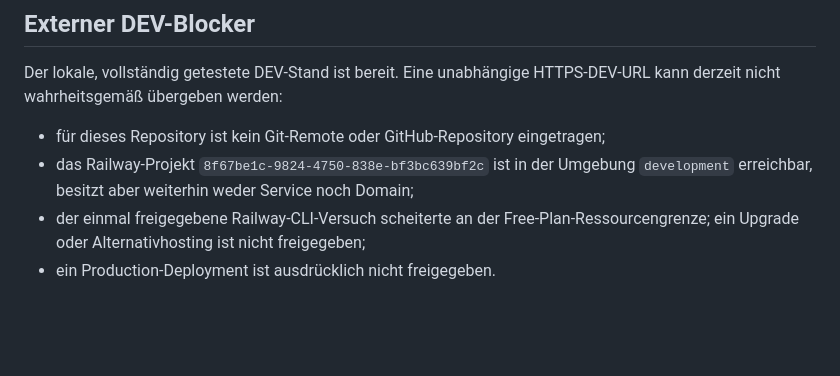
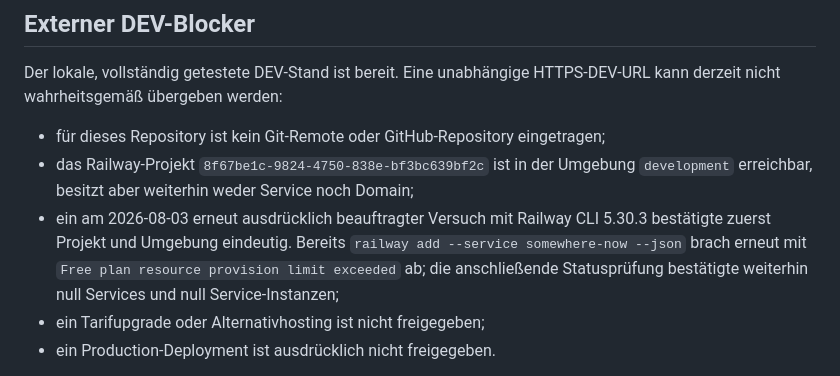
Before and after one commit to DrMilos33/MilosApps-Irgendwo, a Markdown page: docs/DEV_CONTRACT.md, the part around the change. Rendered like a GitHub page; blank space fills up the shorter version.

```diff
--- a/docs/DEV_CONTRACT.md
+++ b/docs/DEV_CONTRACT.md
@@ -75,9 +75,12 @@ HTTPS-DEV-URL kann derzeit nicht wahrheitsgemäß übergeben werden:
 - das Railway-Projekt `8f67be1c-9824-4750-838e-bf3bc639bf2c` ist in der
   Umgebung `development` erreichbar, besitzt aber weiterhin weder Service
   noch Domain;
-- der einmal freigegebene Railway-CLI-Versuch scheiterte an der
-  Free-Plan-Ressourcengrenze; ein Upgrade oder Alternativhosting ist nicht
-  freigegeben;
+- ein am 2026-08-03 erneut ausdrücklich beauftragter Versuch mit Railway CLI
+  5.30.3 bestätigte zuerst Projekt und Umgebung eindeutig. Bereits
+  `railway add --service somewhere-now --json` brach erneut mit
+  `Free plan resource provision limit exceeded` ab; die anschließende
+  Statusprüfung bestätigte weiterhin null Services und null Service-Instanzen;
+- ein Tarifupgrade oder Alternativhosting ist nicht freigegeben;
 - ein Production-Deployment ist ausdrücklich nicht freigegeben.
 
 Bis derselbe DEV-Lifecycle einen echten Dienst und eine HTTPS-Domain liefert,
```
Also changed, not shown: docs/QA_REPORT.md (+13 -0 lines).
